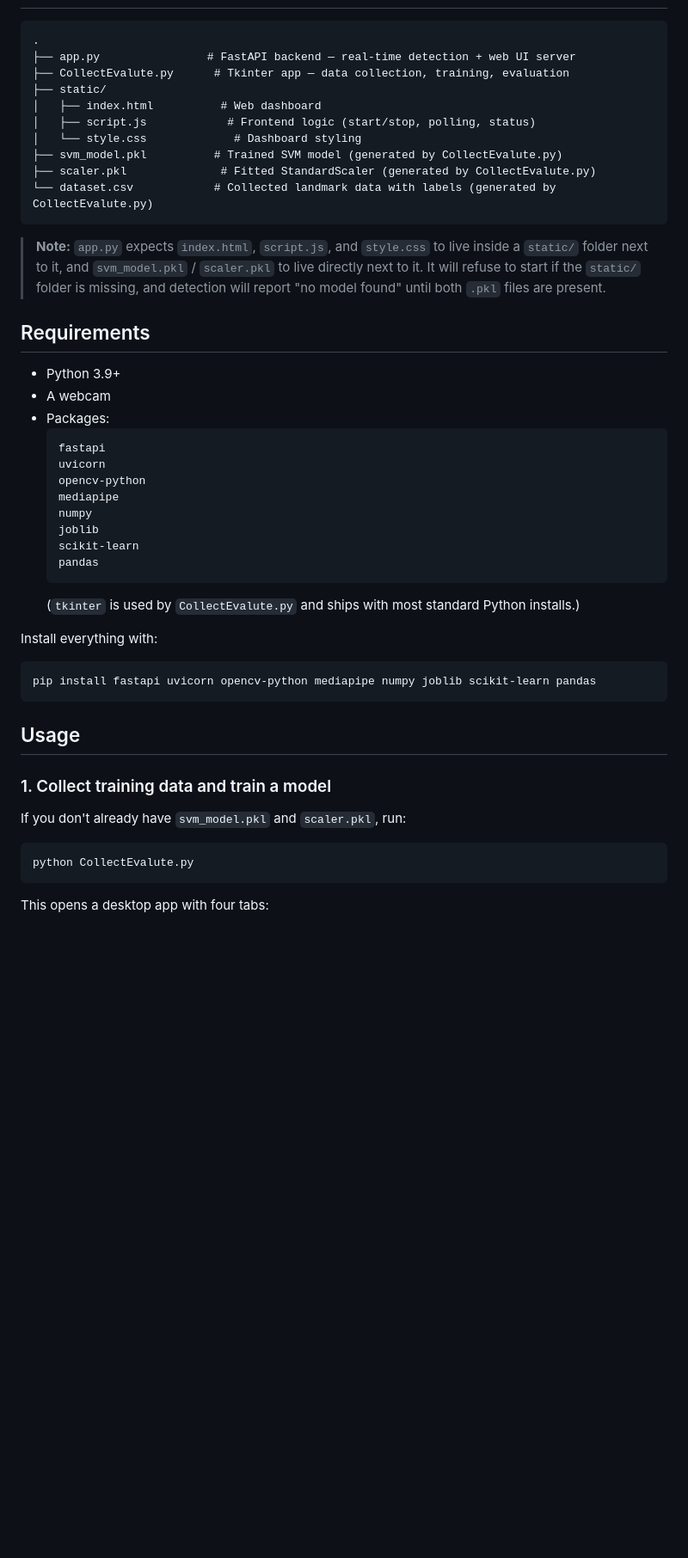
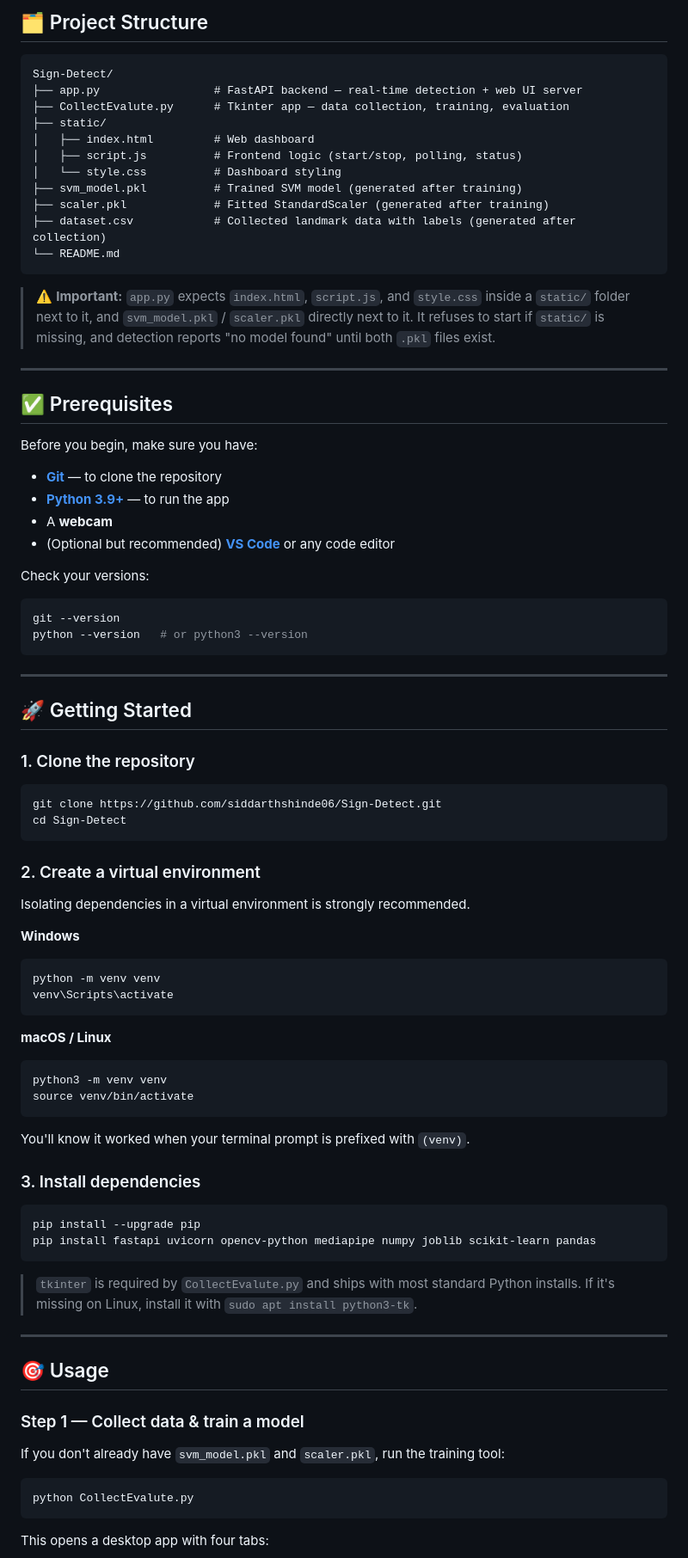
Before and after one commit to siddarthshinde06/Sign-Detect, a Markdown page: README.md, the part around one of its changes. Shown at 86% size. Rendered like a GitHub page; blank space fills up the shorter version.

````diff
--- a/README.md
+++ b/README.md
@@ -22,47 +78,86 @@ Every frame goes through the same pipeline in both scripts, so a model trained w
+## 🗂️ Project Structure
 
 ```
-.
-├── app.py                # FastAPI backend — real-time detection + web UI server
+Sign-Detect/
+├── app.py                 # FastAPI backend — real-time detection + web UI server
 ├── CollectEvalute.py      # Tkinter app — data collection, training, evaluation
 ├── static/
-│   ├── index.html          # Web dashboard
-│   ├── script.js            # Frontend logic (start/stop, polling, status)
-│   └── style.css             # Dashboard styling
-├── svm_model.pkl          # Trained SVM model (generated by CollectEvalute.py)
-├── scaler.pkl              # Fitted StandardScaler (generated by CollectEvalute.py)
-└── dataset.csv            # Collected landmark data with labels (generated by CollectEvalute.py)
+│   ├── index.html         # Web dashboard
+│   ├── script.js          # Frontend logic (start/stop, polling, status)
+│   └── style.css          # Dashboard styling
+├── svm_model.pkl          # Trained SVM model (generated after training)
+├── scaler.pkl             # Fitted StandardScaler (generated after training)
+├── dataset.csv            # Collected landmark data with labels (generated after collection)
+└── README.md
 ```
 
-> **Note:** `app.py` expects `index.html`, `script.js`, and `style.css` to live inside a `static/` folder next to it, and `svm_model.pkl` / `scaler.pkl` to live directly next to it. It will refuse to start if the `static/` folder is missing, and detection will report "no model found" until both `.pkl` files are present.
+> ⚠️ **Important:** `app.py` expects `index.html`, `script.js`, and `style.css` inside a `static/` folder next to it, and `svm_model.pkl` / `scaler.pkl` directly next to it. It refuses to start if `static/` is missing, and detection reports "no model found" until both `.pkl` files exist.
 
-## Requirements
+---
 
-- Python 3.9+
-- A webcam
-- Packages:
-  ```
-  fastapi
-  uvicorn
-  opencv-python
-  mediapipe
-  numpy
-  joblib
-  scikit-learn
-  pandas
-  ```
-  (`tkinter` is used by `CollectEvalute.py` and ships with most standard Python installs.)
+## ✅ Prerequisites
 
-Install everything with:
+Before you begin, make sure you have:
+
+- **[Git](https://git-scm.com/downloads)** — to clone the repository
+- **[Python 3.9+](https://www.python.org/downloads/)** — to run the app
+- A **webcam**
+- (Optional but recommended) **[VS Code](https://code.visualstudio.com/)** or any code editor
+
+Check your versions:
 
 ```bash
+git --version
+python --version   # or python3 --version
+```
+
+---
+
+## 🚀 Getting Started
+
+### 1. Clone the repository
+
+```bash
+git clone https://github.com/siddarthshinde06/Sign-Detect.git
+cd Sign-Detect
+```
+
+### 2. Create a virtual environment
+
+Isolating dependencies in a virtual environment is strongly recommended.
+
+**Windows**
+
+```bash
+python -m venv venv
+venv\Scripts\activate
+```
+
+**macOS / Linux**
+
+```bash
+python3 -m venv venv
+source venv/bin/activate
+```
+
+You'll know it worked when your terminal prompt is prefixed with `(venv)`.
+
+### 3. Install dependencies
+
+```bash
+pip install --upgrade pip
 pip install fastapi uvicorn opencv-python mediapipe numpy joblib scikit-learn pandas
 ```
 
-## Usage
+> `tkinter` is required by `CollectEvalute.py` and ships with most standard Python installs. If it's missing on Linux, install it with `sudo apt install python3-tk`.
 
-### 1. Collect training data and train a model
+---
 
-If you don't already have `svm_model.pkl` and `scaler.pkl`, run:
+## 🎯 Usage
+
+### Step 1 — Collect data & train a model
+
+If you don't already have `svm_model.pkl` and `scaler.pkl`, run the training tool:
 
 ```bash
 python CollectEvalute.py
````
Also changed, not shown: other parts of README.md (+130 -35 lines).
